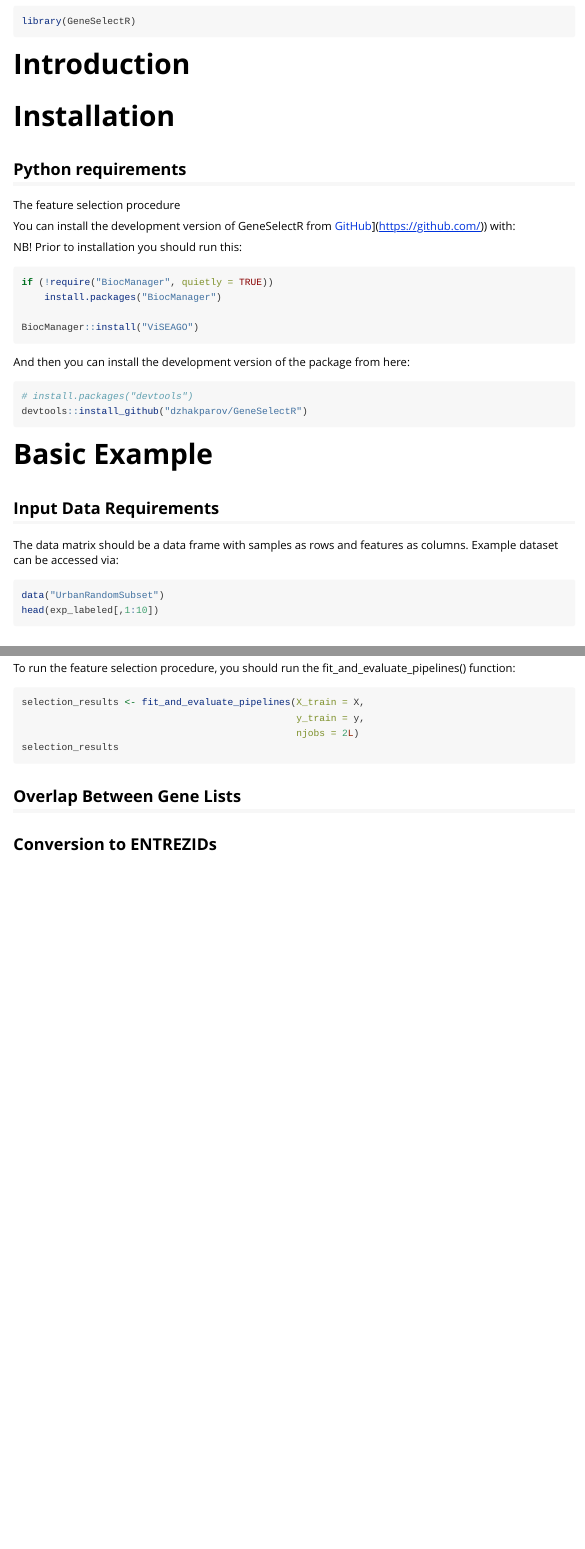
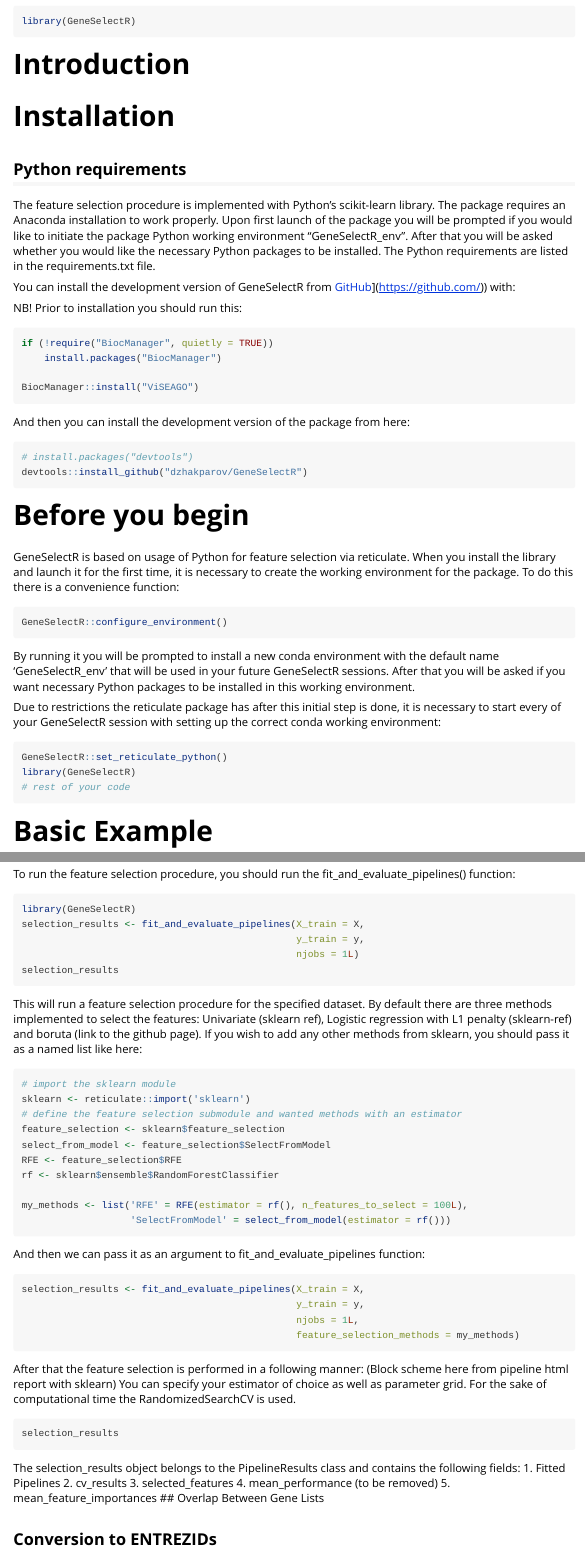
Before and after one commit to dzhakparov/GeneSelectR, an R Markdown document (vignettes/example.Rmd): the page in a window 1100 px wide, from 70 px down, and a second part further down, joined at a grey line. Rendered offline with R 4.5, knitr and Pandoc, with nearby package versions.

Commit message:
working vignette update

````diff
--- a/vignettes/example.Rmd
+++ b/vignettes/example.Rmd
@@ -25,7 +25,7 @@
 # Installation
 
 ## Python requirements
-The feature selection procedure
+The feature selection procedure is implemented with Python's scikit-learn library. The package requires an Anaconda installation to work properly. Upon first launch of the package you will be prompted if you would like to initiate the package Python working environment "GeneSelectR_env". After that you will be asked whether you would like the necessary Python packages to be installed. The Python requirements are listed in the requirements.txt file.
 
 You can install the development version of GeneSelectR from [GitHub](%5Bhttps://github.com/)](<https://github.com/>)) with:
 
@@ -46,12 +46,25 @@
 
 ```
 
+# Before you begin
+GeneSelectR is based on usage of Python for feature selection via reticulate. When you install the library and launch it for the first time, it is necessary to create the working environment for the package.
+To do this there is a convenience function:
+```{r}
+GeneSelectR::configure_environment()
+```
+By running it you will be prompted to install a new conda environment with the default name 'GeneSelectR_env' that will be used in your future GeneSelectR sessions. After that you will be asked if you want necessary Python packages to be installed in this working environment.
+
+Due to restrictions the reticulate package has after this initial step is done, it is necessary to start every of your GeneSelectR session with setting up the correct conda working environment:
+
+```{r}
+GeneSelectR::set_reticulate_python()
+library(GeneSelectR)
+# rest of your code
+```
 
 
 # Basic Example
-
 ## Input Data Requirements
 The data matrix should be a data frame with samples as rows and features as columns. Example dataset can be accessed via:
 ```{r}
 data("UrbanRandomSubset")
-head(exp_labeled[,1:10])
@@ -73,13 +88,49 @@
 
 To run the feature selection procedure, you should run the fit_and_evaluate_pipelines() function:
 ```{r}
+library(GeneSelectR)
 selection_results <- fit_and_evaluate_pipelines(X_train = X,
                                                 y_train = y,
-                                                njobs = 2L)
+                                                njobs = 1L)
+selection_results
+```
+This will run a feature selection procedure for the specified dataset. By default there are three methods implemented to select the features: Univariate (sklearn ref), Logistic regression with L1 penalty (sklearn-ref) and boruta (link to the github page).
+If you wish to add any other methods from sklearn, you should pass it as a named list like here:
+```{r}
+# import the sklearn module
+sklearn <- reticulate::import('sklearn')
+# define the feature selection submodule and wanted methods with an estimator
+feature_selection <- sklearn$feature_selection
+select_from_model <- feature_selection$SelectFromModel
+RFE <- feature_selection$RFE
+rf <- sklearn$ensemble$RandomForestClassifier
+
+my_methods <- list('RFE' = RFE(estimator = rf(), n_features_to_select = 100L),
+                   'SelectFromModel' = select_from_model(estimator = rf()))
+```
+
+And then we can pass it as an argument to fit_and_evaluate_pipelines function:
+```{r}
+selection_results <- fit_and_evaluate_pipelines(X_train = X,
+                                                y_train = y,
+                                                njobs = 1L,
+                                                feature_selection_methods = my_methods)
+```
+After that the feature selection is performed in a following manner:
+(Block scheme here from pipeline html report with sklearn)
+You can specify your estimator of choice as well as parameter grid.
+For the sake of computational time the RandomizedSearchCV is used.
+
+```{r}
 selection_results
 ```
 
-
+The selection_results object belongs to the PipelineResults class and contains the following fields:
+1. Fitted Pipelines
+2. cv_results
+3. selected_features
+4. mean_performance (to be removed)
+5. mean_feature_importances
 ## Overlap Between Gene Lists
 
 ## Conversion to ENTREZIDs
````
Also changed, not shown: vignettes/example.Rmd (8 more changed lines).
